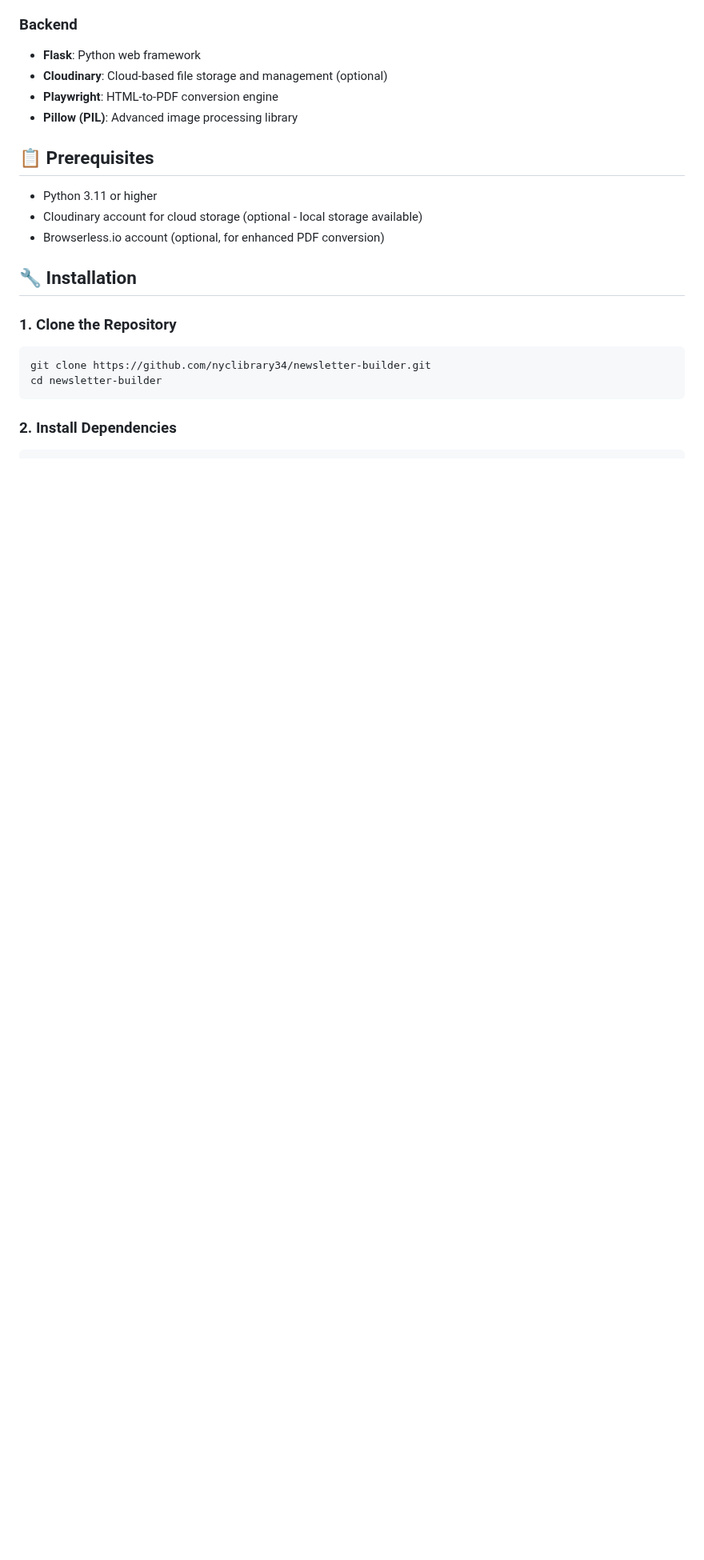
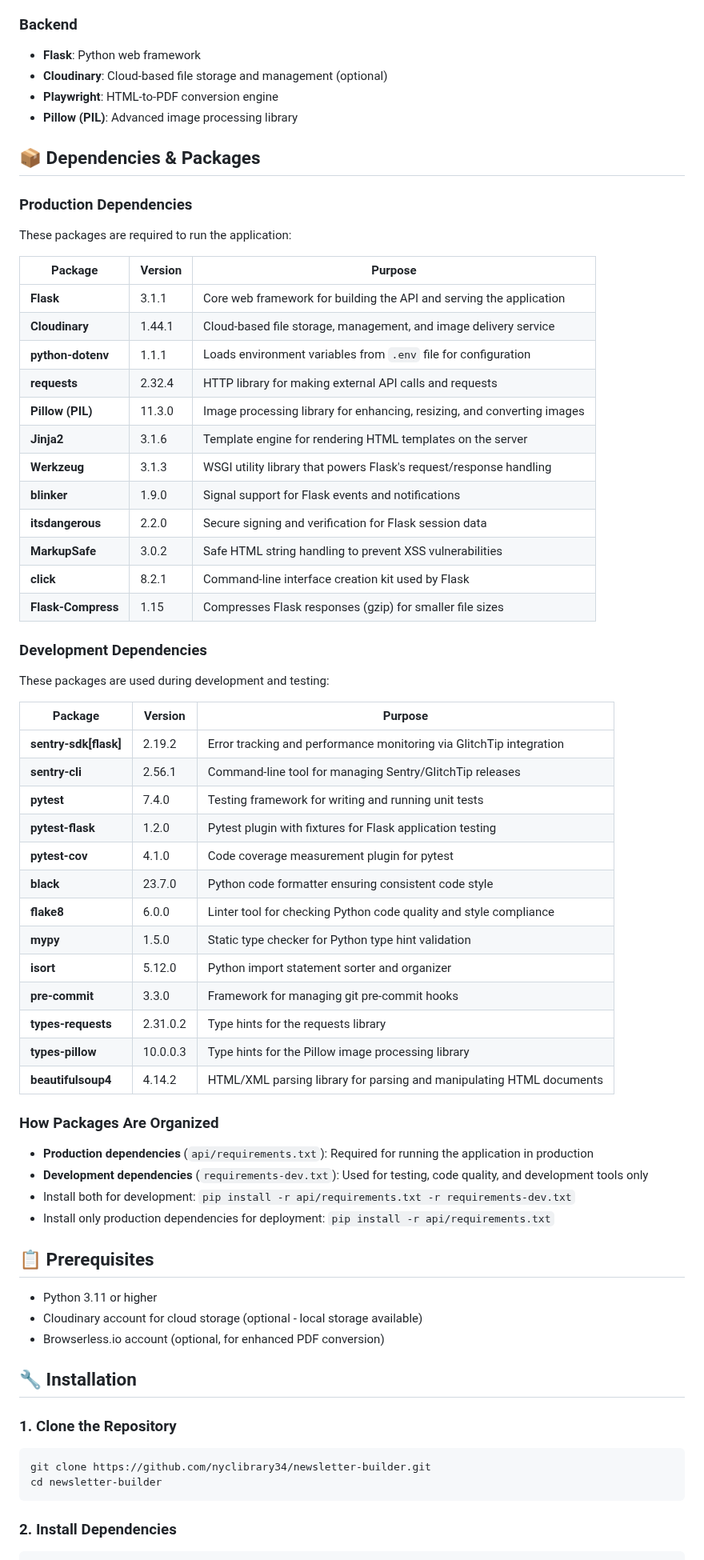
Before and after one commit to nyclibrary34/newsletter-builder, a Markdown page: README.md, the part around one of its changes. Shown at 80% size. Rendered like a GitHub page; blank space fills up the shorter version.

Commit message:
Enhance README with comprehensive project details
Expanded the README file to include detailed sections on features, technology stack, dependencies, installation instructions, configuration, usage guide, common issues, and development guidelines.

````diff
--- a/README.md
+++ b/README.md
@@ -51,6 +58,54 @@ A comprehensive newsletter/email template editing application built with GrapesJ
 - **Cloudinary**: Cloud-based file storage and management (optional)
 - **Playwright**: HTML-to-PDF conversion engine
 - **Pillow (PIL)**: Advanced image processing library
+
+## 📦 Dependencies & Packages
+
+### Production Dependencies
+
+These packages are required to run the application:
+
+| Package            | Version | Purpose                                                                 |
+| ------------------ | ------- | ----------------------------------------------------------------------- |
+| **Flask**          | 3.1.1   | Core web framework for building the API and serving the application     |
+| **Cloudinary**     | 1.44.1  | Cloud-based file storage, management, and image delivery service        |
+| **python-dotenv**  | 1.1.1   | Loads environment variables from `.env` file for configuration          |
+| **requests**       | 2.32.4  | HTTP library for making external API calls and requests                 |
+| **Pillow (PIL)**   | 11.3.0  | Image processing library for enhancing, resizing, and converting images |
+| **Jinja2**         | 3.1.6   | Template engine for rendering HTML templates on the server              |
+| **Werkzeug**       | 3.1.3   | WSGI utility library that powers Flask's request/response handling      |
+| **blinker**        | 1.9.0   | Signal support for Flask events and notifications                       |
+| **itsdangerous**   | 2.2.0   | Secure signing and verification for Flask session data                  |
+| **MarkupSafe**     | 3.0.2   | Safe HTML string handling to prevent XSS vulnerabilities                |
+| **click**          | 8.2.1   | Command-line interface creation kit used by Flask                       |
+| **Flask-Compress** | 1.15    | Compresses Flask responses (gzip) for smaller file sizes                |
+
+### Development Dependencies
+
+These packages are used during development and testing:
+
+| Package               | Version  | Purpose                                                              |
+| --------------------- | -------- | -------------------------------------------------------------------- |
+| **sentry-sdk[flask]** | 2.19.2   | Error tracking and performance monitoring via GlitchTip integration  |
+| **sentry-cli**        | 2.56.1   | Command-line tool for managing Sentry/GlitchTip releases             |
+| **pytest**            | 7.4.0    | Testing framework for writing and running unit tests                 |
+| **pytest-flask**      | 1.2.0    | Pytest plugin with fixtures for Flask application testing            |
+| **pytest-cov**        | 4.1.0    | Code coverage measurement plugin for pytest                          |
+| **black**             | 23.7.0   | Python code formatter ensuring consistent code style                 |
+| **flake8**            | 6.0.0    | Linter tool for checking Python code quality and style compliance    |
+| **mypy**              | 1.5.0    | Static type checker for Python type hint validation                  |
+| **isort**             | 5.12.0   | Python import statement sorter and organizer                         |
+| **pre-commit**        | 3.3.0    | Framework for managing git pre-commit hooks                          |
+| **types-requests**    | 2.31.0.2 | Type hints for the requests library                                  |
+| **types-pillow**      | 10.0.0.3 | Type hints for the Pillow image processing library                   |
+| **beautifulsoup4**    | 4.14.2   | HTML/XML parsing library for parsing and manipulating HTML documents |
+
+### How Packages Are Organized
+
+- **Production dependencies** (`api/requirements.txt`): Required for running the application in production
+- **Development dependencies** (`requirements-dev.txt`): Used for testing, code quality, and development tools only
+- Install both for development: `pip install -r api/requirements.txt -r requirements-dev.txt`
+- Install only production dependencies for deployment: `pip install -r api/requirements.txt`
 
 ## 📋 Prerequisites
 
@@ -61,6 +116,7 @@ A comprehensive newsletter/email template editing application built with GrapesJ
 ## 🔧 Installation
 
 ### 1. Clone the Repository
+
 ```bash
 git clone https://github.com/nyclibrary34/newsletter-builder.git
 cd newsletter-builder
````
Also changed, not shown: other parts of README.md (+38 -0 lines).
